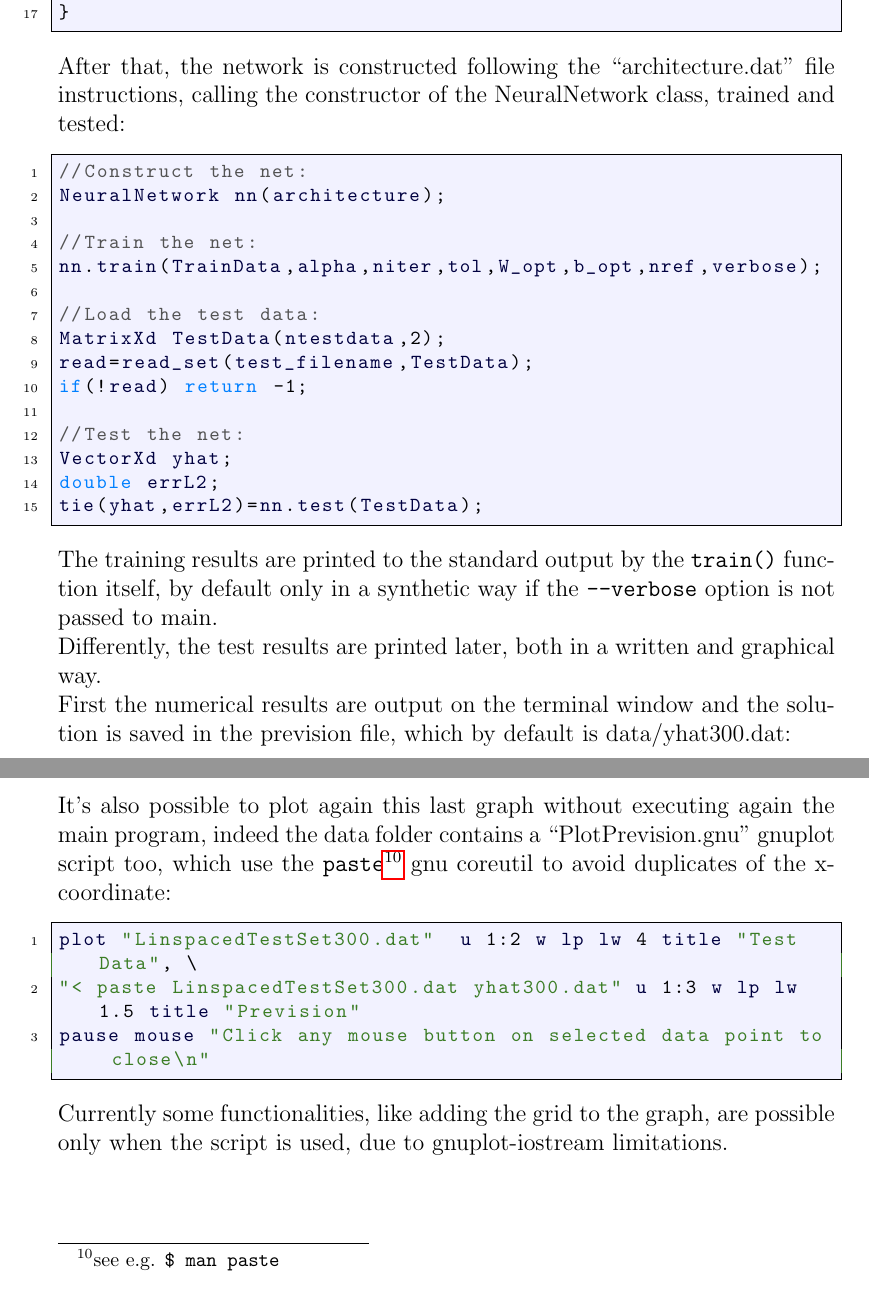
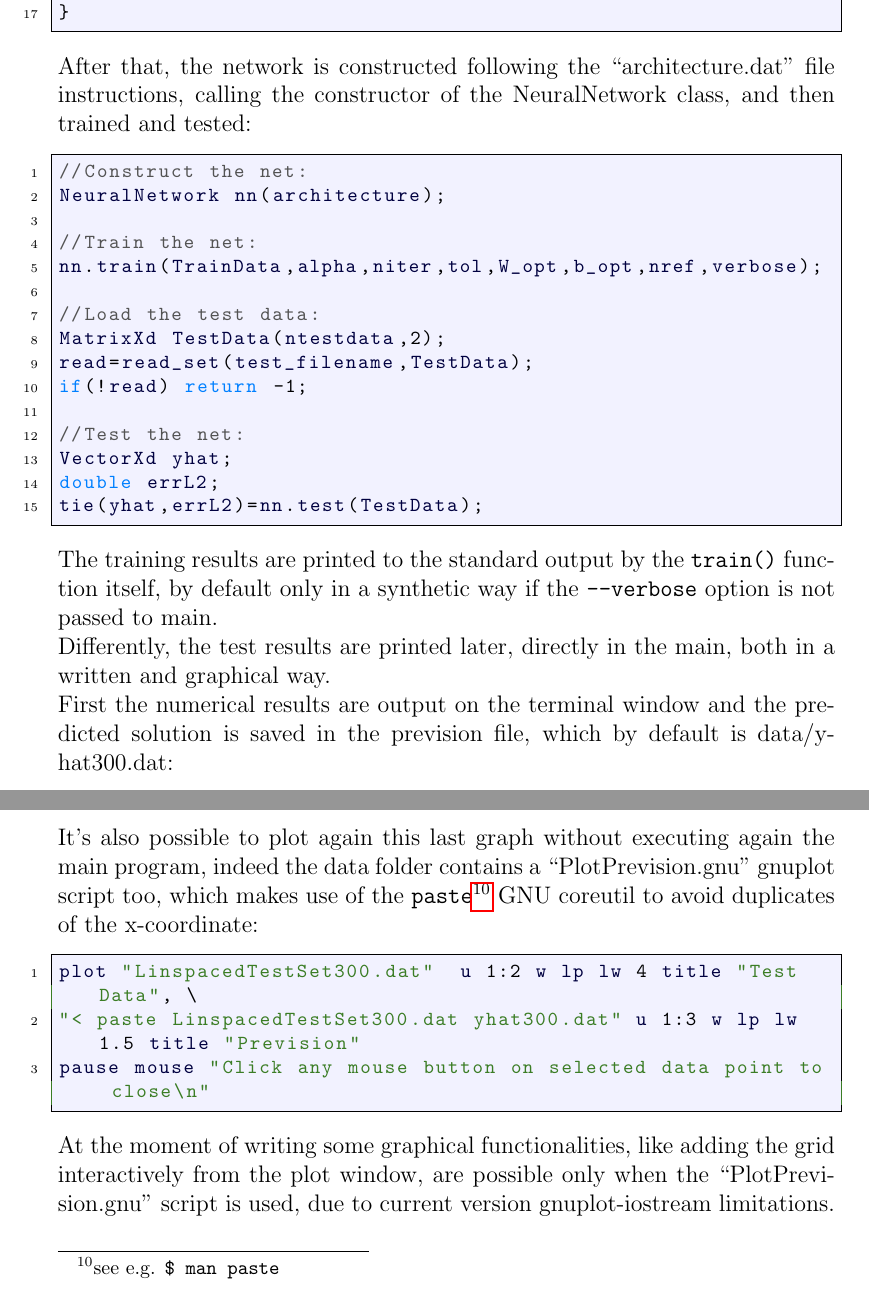
Before and after one commit to pjbaioni/neural-net, a LaTeX thesis (doc/report.tex): two parts of pages 47 and 48 of 54, joined at a grey line, cut so that both start at the same text. Compiled offline with pdfLaTeX.

Commit message:
Fixing typos

```diff
--- a/doc/report.tex
+++ b/doc/report.tex
@@ -1036,7 +1036,7 @@ bool read_set(const string& setname, T & M, const char & separator=' '){
 	return true;
 }
 \end{lstlisting}
-After that, the network is constructed following the ``architecture.dat" file instructions, calling the constructor of the NeuralNetwork class, trained and tested:
+After that, the network is constructed following the ``architecture.dat" file instructions, calling the constructor of the NeuralNetwork class, and then trained and tested:
 \begin{lstlisting}[frame=single]
 //Construct the net:
 NeuralNetwork nn(architecture);
@@ -1055,8 +1055,8 @@ double errL2;
 tie(yhat,errL2)=nn.test(TestData);
 \end{lstlisting}
 The training results are printed to the standard output by the {\ttfamily train()} function itself, by default only in a synthetic way if the {\ttfamily --verbose} option is not passed to main. \\
-Differently, the test results are printed later, both in a written and graphical way. \\
-First the numerical results are output on the terminal window and the solution is saved in the prevision file, which by default is data/yhat300.dat:
+Differently, the test results are printed later, directly in the main, both in a written and graphical way. \\
+First the numerical results are output on the terminal window and the predicted solution is saved in the prevision file, which by default is data/yhat300.dat:
 \begin{lstlisting}[frame=single, showstringspaces=false]
 //Print the results:
 cout<<"Relative L2 error on test set = "<<errL2<<endl;
@@ -1099,13 +1099,15 @@ gp<<"plot"<<gp.file1d(std::tie(xtest,ytest))<<
 "w lp lw 4 title 'Test Data',"<< gp.file1d(std::tie(xtest,prevision))<<
 "w lp lw 1.5 title 'Prevision'"<<endl;
 \end{lstlisting}
-It's also possible to plot again this last graph without executing again the main program, indeed the data folder contains a ``PlotPrevision.gnu" gnuplot script too, which use the {\ttfamily paste}\footnote{ see e.g. {\ttfamily \$ man paste}} gnu coreutil to avoid duplicates of the x-coordinate:
+It's also possible to plot again this last graph without executing again the main program, indeed the data folder contains a ``PlotPrevision.gnu" gnuplot script too, which makes use of the {\ttfamily paste}\footnote{ see e.g. {\ttfamily \$ man paste}} GNU coreutil to avoid duplicates of the x-coordinate:
 \begin{lstlisting}[frame=single, showstringspaces=false]
 plot "LinspacedTestSet300.dat"	u 1:2 w lp lw 4 title "Test Data", \
 "< paste LinspacedTestSet300.dat yhat300.dat" u 1:3 w lp lw 1.5 title "Prevision"
 pause mouse "Click any mouse button on selected data point to close\n"
 \end{lstlisting}
-Currently some functionalities, like adding the grid to the graph, are possible only when the script is used, due to gnuplot-iostream limitations.
+At the moment of writing some graphical functionalities, like adding the grid interactively from the plot window, are possible only when the ``PlotPrevision.gnu" script is used, due to current version gnuplot-iostream limitations.
+
+
 %%%%%%%%%%%%%%%%%%%%%%%%%%%%%%%%%%%%%%%%%%%%%%%%%%%%%%%%%%%%%%%%%%%%%%%%
 %%%%%%%%%%%%%%%%%%%%%%%%%%%%%%%%%%%%%%%%%%%%%%%%%%%%%%%%%%%%%%%%%%%%%%%%
 
```
Also changed, not shown: doc/report.pdf.
